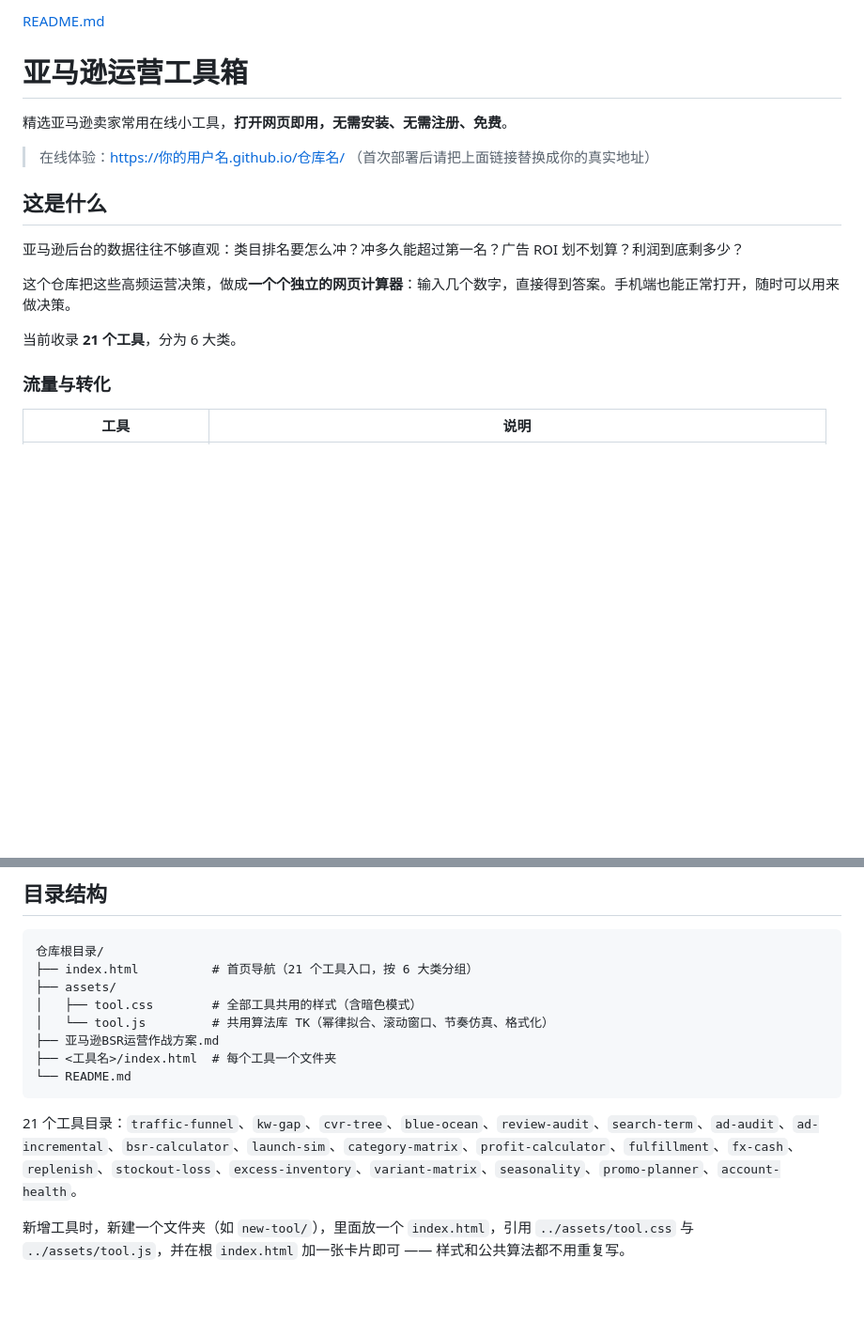
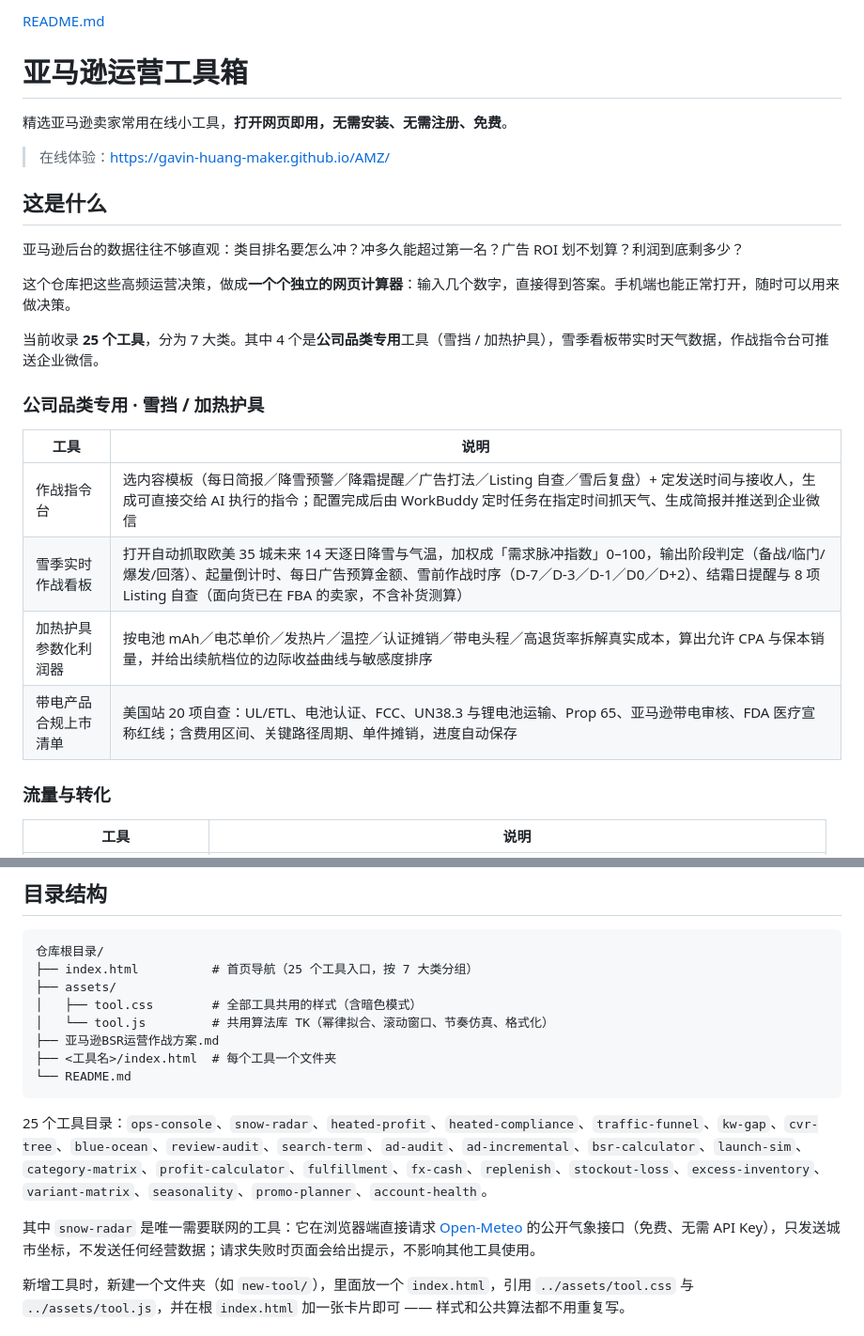
Before and after one commit to Gavin-Huang-Maker/AMZ, a Markdown page: README.md, 2 parts joined by grey strips. Shown at 94% size. Rendered like a GitHub page; blank space fills up the shorter version.

````diff
--- a/README.md
+++ b/README.md
@@ -3,8 +3,7 @@
 
 精选亚马逊卖家常用在线小工具，**打开网页即用，无需安装、无需注册、免费**。
 
-> 在线体验：<https://你的用户名.github.io/仓库名/>
-> （首次部署后请把上面链接替换成你的真实地址）
+> 在线体验：<https://gavin-huang-maker.github.io/AMZ/>
 
 ## 这是什么
 
@@ -12,7 +11,16 @@
 
 这个仓库把这些高频运营决策，做成**一个个独立的网页计算器**：输入几个数字，直接得到答案。手机端也能正常打开，随时可以用来做决策。
 
-当前收录 **21 个工具**，分为 6 大类。
+当前收录 **25 个工具**，分为 7 大类。其中 4 个是**公司品类专用**工具（雪挡 / 加热护具），雪季看板带实时天气数据，作战指令台可推送企业微信。
+
+### 公司品类专用 · 雪挡 / 加热护具
+
+| 工具 | 说明 |
+| --- | --- |
+| 作战指令台 | 选内容模板（每日简报／降雪预警／降霜提醒／广告打法／Listing 自查／雪后复盘）+ 定发送时间与接收人，生成可直接交给 AI 执行的指令；配置完成后由 WorkBuddy 定时任务在指定时间抓天气、生成简报并推送到企业微信 |
+| 雪季实时作战看板 | 打开自动抓取欧美 35 城未来 14 天逐日降雪与气温，加权成「需求脉冲指数」0–100，输出阶段判定（备战/临门/爆发/回落）、起量倒计时、每日广告预算金额、雪前作战时序（D-7／D-3／D-1／D0／D+2）、结霜日提醒与 8 项 Listing 自查（面向货已在 FBA 的卖家，不含补货测算） |
+| 加热护具参数化利润器 | 按电池 mAh／电芯单价／发热片／温控／认证摊销／带电头程／高退货率拆解真实成本，算出允许 CPA 与保本销量，并给出续航档位的边际收益曲线与敏感度排序 |
+| 带电产品合规上市清单 | 美国站 20 项自查：UL/ETL、电池认证、FCC、UN38.3 与锂电池运输、Prop 65、亚马逊带电审核、FDA 医疗宣称红线；含费用区间、关键路径周期、单件摊销，进度自动保存 |
 
 ### 流量与转化
 
@@ -128,7 +136,7 @@ python -m http.server 8000
 
 ```text
 仓库根目录/
-├── index.html          # 首页导航（21 个工具入口，按 6 大类分组）
+├── index.html          # 首页导航（25 个工具入口，按 7 大类分组）
 ├── assets/
 │   ├── tool.css        # 全部工具共用的样式（含暗色模式）
 │   └── tool.js         # 共用算法库 TK（幂律拟合、滚动窗口、节奏仿真、格式化）
@@ -137,7 +145,9 @@ python -m http.server 8000
 └── README.md
 ```
 
-21 个工具目录：`traffic-funnel`、`kw-gap`、`cvr-tree`、`blue-ocean`、`review-audit`、`search-term`、`ad-audit`、`ad-incremental`、`bsr-calculator`、`launch-sim`、`category-matrix`、`profit-calculator`、`fulfillment`、`fx-cash`、`replenish`、`stockout-loss`、`excess-inventory`、`variant-matrix`、`seasonality`、`promo-planner`、`account-health`。
+25 个工具目录：`ops-console`、`snow-radar`、`heated-profit`、`heated-compliance`、`traffic-funnel`、`kw-gap`、`cvr-tree`、`blue-ocean`、`review-audit`、`search-term`、`ad-audit`、`ad-incremental`、`bsr-calculator`、`launch-sim`、`category-matrix`、`profit-calculator`、`fulfillment`、`fx-cash`、`replenish`、`stockout-loss`、`excess-inventory`、`variant-matrix`、`seasonality`、`promo-planner`、`account-health`。
+
+其中 `snow-radar` 是唯一需要联网的工具：它在浏览器端直接请求 [Open-Meteo](https://open-meteo.com/) 的公开气象接口（免费、无需 API Key），只发送城市坐标，不发送任何经营数据；请求失败时页面会给出提示，不影响其他工具使用。
 
 新增工具时，新建一个文件夹（如 `new-tool/`），里面放一个 `index.html`，引用 `../assets/tool.css` 与 `../assets/tool.js`，并在根 `index.html` 加一张卡片即可 —— 样式和公共算法都不用重复写。
 
````
Also changed, not shown: other parts of README.md (+1 -1 lines).
